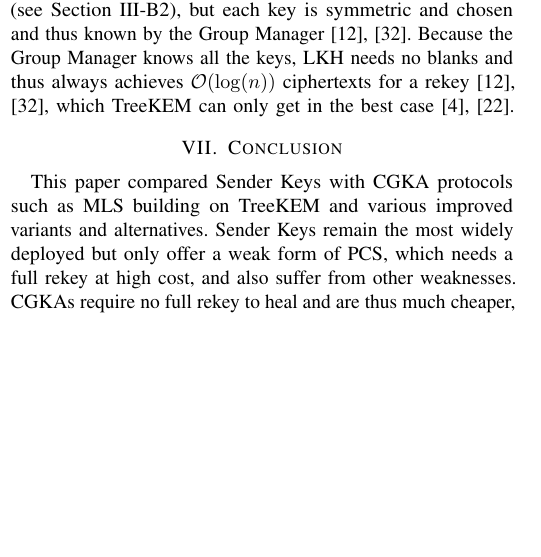
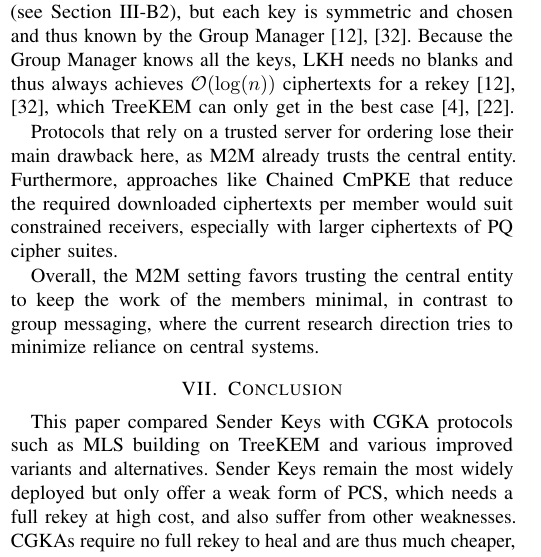
Before and after one commit to FinnPL/Secure-Multiparty-Communication-Systems, a LaTeX paper (paper/seminar-paper.tex): part of one column of page 7 of 8, cut so that both start at the same text, the shorter picture padded with empty space. Compiled offline with pdfLaTeX; a missing font is replaced by an installed copy or a similar font; a LaTeX package or settings file that is missing is left out.

Commit message:
fix(paper): enhance discussion on M2M protocols and their advantages over group messaging

```diff
--- a/paper/seminar-paper.tex
+++ b/paper/seminar-paper.tex
@@ -505,6 +505,11 @@ The standard does not fix a certain rekeying scheme but notes that for large gro
 One such considered option is \ac{LKH}, which arranges keys in a tree similar to Ratchet Trees (see \Cref{sec:treekem}), but each key is symmetric and chosen and thus known by the Group Manager~\cite{chungkeiwongSecureGroupCommunications2000,prantlSurveySecureGroup2022}.
 Because the Group Manager knows all the keys, \ac{LKH} needs no blanks and thus always achieves $\mathcal{O}(\log(n))$ ciphertexts for a rekey~\cite{chungkeiwongSecureGroupCommunications2000,prantlSurveySecureGroup2022}, which TreeKEM can only get in the best case~\cite{barnesMessagingLayerSecurity2023,solerAnalysisEfficiencyMessaging2025}.
 
+Protocols that rely on a trusted server for ordering lose their main drawback here, as \ac{M2M} already trusts the central entity.
+Furthermore, approaches like Chained CmPKE that reduce the required downloaded ciphertexts per member would suit constrained receivers, especially with larger ciphertexts of \ac{PQ} cipher suites.
+
+Overall, the \ac{M2M} setting favors trusting the central entity to keep the work of the members minimal, in contrast to group messaging, where the current research direction tries to minimize reliance on central systems.
+
 \section{Conclusion}
 This paper compared Sender Keys with \ac{CGKA} protocols such as \ac{MLS} building on TreeKEM and various improved variants and alternatives.
 Sender Keys remain the most widely deployed but only offer a weak form of \ac{PCS}, which needs a full rekey at high cost, and also suffer from other weaknesses.
```
